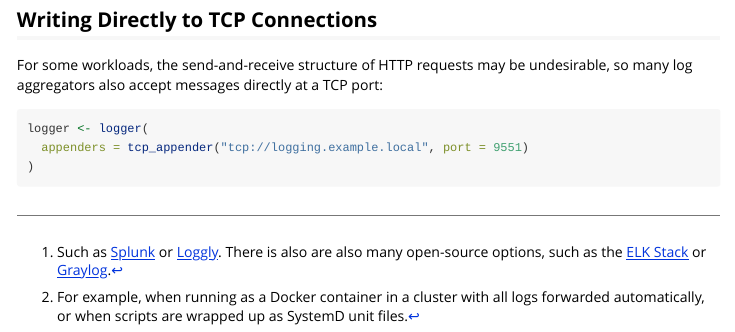
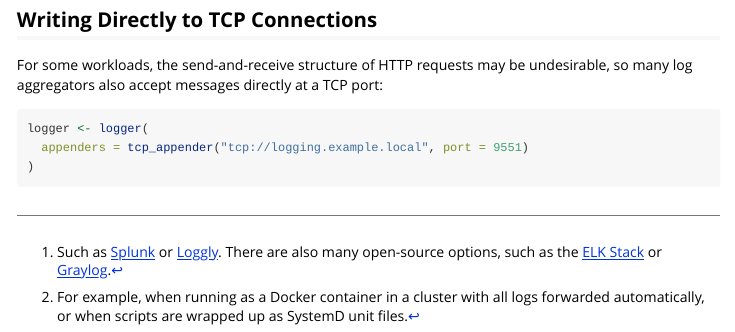
Before and after one commit to johnmyleswhite/log4r, an R Markdown document (vignettes/logging-beyond-local-files.Rmd): the page in a window 1100 px wide, from 1320 px down. Rendered offline with R 4.5, knitr and Pandoc, with nearby package versions; some code elsewhere in the file could not run offline.

Commit message:
Fix URLs flagged by urlchecker::url_check().
Signed-off-by: Aaron Jacobs <atheriel@gmail.com>

````diff
--- a/vignettes/logging-beyond-local-files.Rmd
+++ b/vignettes/logging-beyond-local-files.Rmd
@@ -103,10 +103,10 @@ logger <- logger(
 ```
 
 [^1]: Such as [Splunk](https://www.splunk.com/) or
-[Loggly](https://www.loggly.com/solution/log-management/). There is also are
-also many open-source options, such as the [ELK
-Stack](https://www.elastic.co/what-is/elk-stack) or
-[Graylog](https://www.graylog.org/).
+      [Loggly](https://www.loggly.com/solution/log-management/). There are also
+      many open-source options, such as the [ELK
+      Stack](https://www.elastic.co/elastic-stack/) or
+      [Graylog](https://graylog.org/).
 
 [^2]: For example, when running as a Docker container in a cluster with all logs
 forwarded automatically, or when scripts are wrapped up as SystemD unit files.
````
